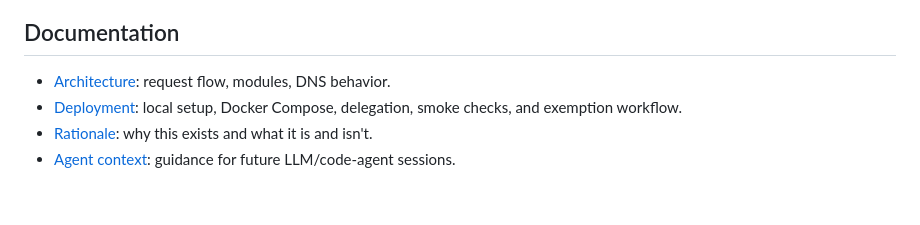
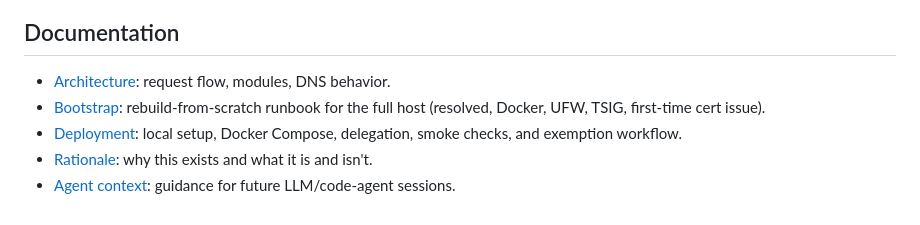
Before and after one commit to mclose/honeycow, a Markdown page: README.md, the part around the change. Drawn GitHub-style.

```diff
--- a/README.md
+++ b/README.md
@@ -91,6 +91,8 @@ so committed source contains only placeholders.
 ## Documentation
 
 - [Architecture](docs/architecture.md): request flow, modules, DNS behavior.
+- [Bootstrap](docs/bootstrap.md): rebuild-from-scratch runbook for the
+  full host (resolved, Docker, UFW, TSIG, first-time cert issue).
 - [Deployment](docs/deployment.md): local setup, Docker Compose, delegation,
   smoke checks, and exemption workflow.
 - [Rationale](docs/rationale.md): why this exists and what it is and isn't.
```
Also changed, not shown: CLAUDE.md (+1 -0 lines), docs/bootstrap.md (added, +275 -0 lines).
